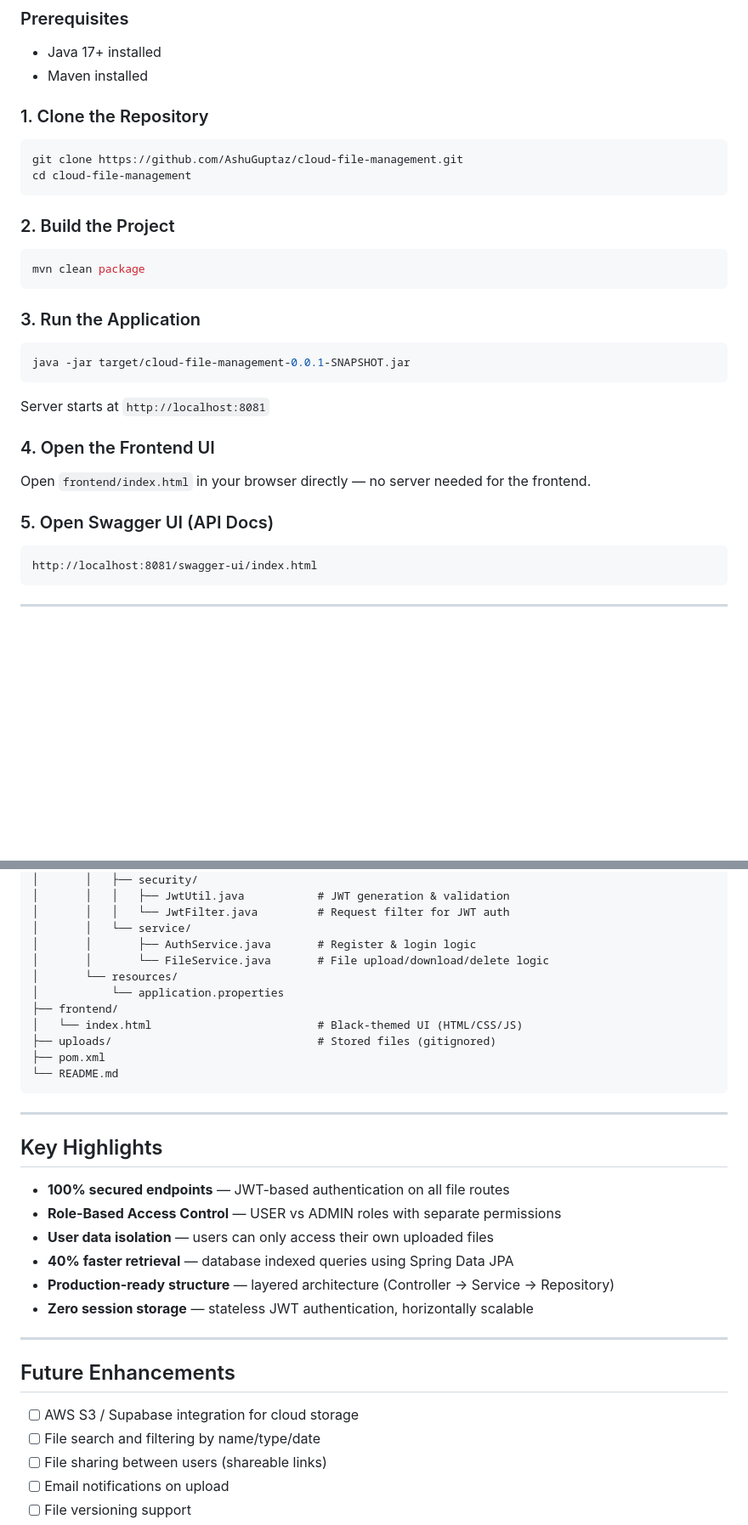
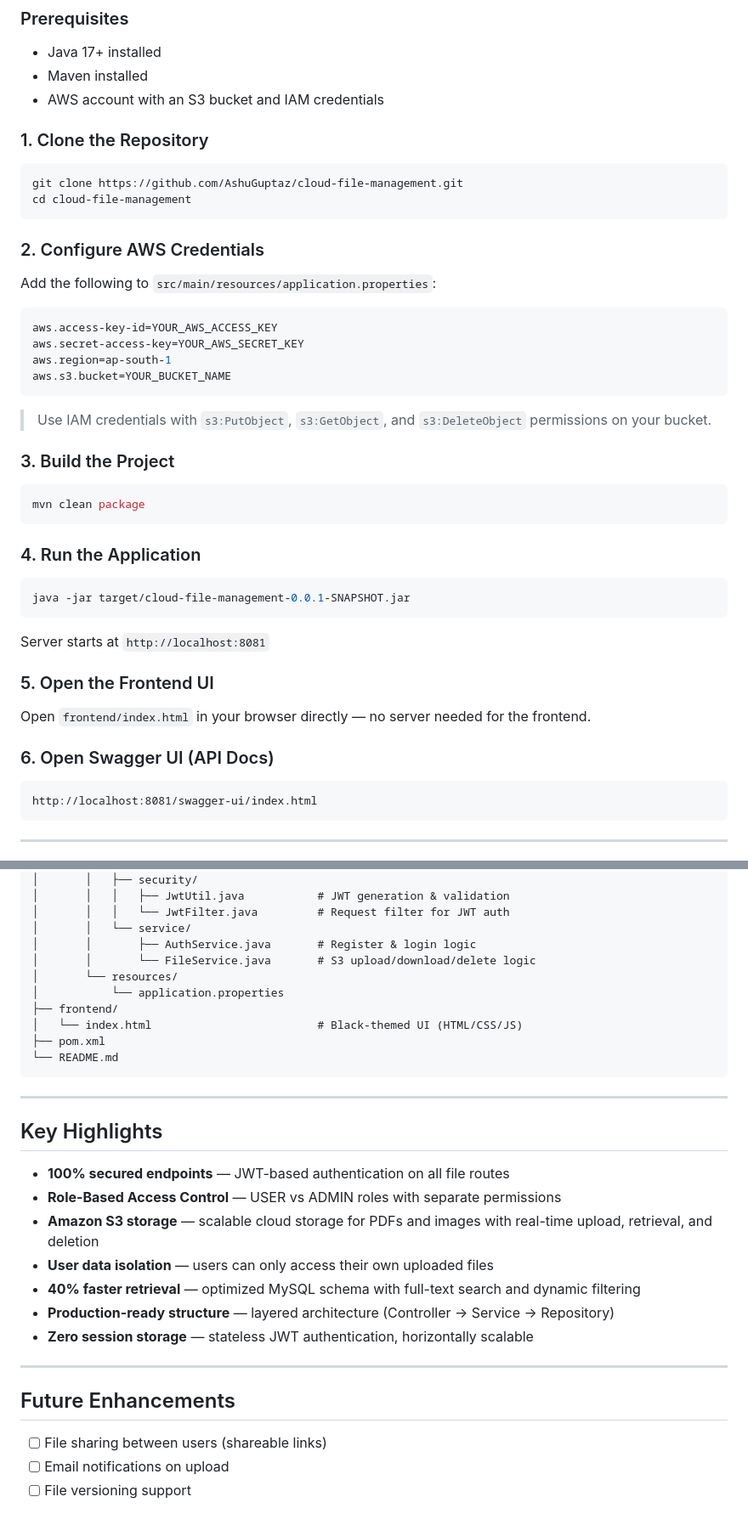
Before and after one commit to AshuGuptaz/cloud-file-management, a Markdown page: README.md, 2 parts joined by grey strips. Shown at 85% size. Rendered like a GitHub page; blank space fills up the shorter version.

Commit message:
docs: update README — AWS S3 integration marked as completed

````diff
--- a/README.md
+++ b/README.md
@@ -105,6 +107,7 @@ UserRepository    FileMetadataRepository + Local Storage
 ### Prerequisites
 - Java 17+ installed
 - Maven installed
+- AWS account with an S3 bucket and IAM credentials
 
 ### 1. Clone the Repository
 ```bash
@@ -112,21 +115,34 @@ git clone https://github.com/AshuGuptaz/cloud-file-management.git
 cd cloud-file-management
 ```
 
-### 2. Build the Project
+### 2. Configure AWS Credentials
+
+Add the following to `src/main/resources/application.properties`:
+
+```properties
+aws.access-key-id=YOUR_AWS_ACCESS_KEY
+aws.secret-access-key=YOUR_AWS_SECRET_KEY
+aws.region=ap-south-1
+aws.s3.bucket=YOUR_BUCKET_NAME
+```
+
+> Use IAM credentials with `s3:PutObject`, `s3:GetObject`, and `s3:DeleteObject` permissions on your bucket.
+
+### 3. Build the Project
 ```bash
 mvn clean package
 ```
 
-### 3. Run the Application
+### 4. Run the Application
 ```bash
 java -jar target/cloud-file-management-0.0.1-SNAPSHOT.jar
 ```
 Server starts at `http://localhost:8081`
 
-### 4. Open the Frontend UI
+### 5. Open the Frontend UI
 Open `frontend/index.html` in your browser directly — no server needed for the frontend.
 
-### 5. Open Swagger UI (API Docs)
+### 6. Open Swagger UI (API Docs)
 ```
 http://localhost:8081/swagger-ui/index.html
 ```
@@ -232,12 +247,11 @@ cloud-file-management/
 │       │   │   └── JwtFilter.java         # Request filter for JWT auth
 │       │   └── service/
 │       │       ├── AuthService.java       # Register & login logic
-│       │       └── FileService.java       # File upload/download/delete logic
+│       │       └── FileService.java       # S3 upload/download/delete logic
 │       └── resources/
 │           └── application.properties
 ├── frontend/
 │   └── index.html                         # Black-themed UI (HTML/CSS/JS)
-├── uploads/                               # Stored files (gitignored)
 ├── pom.xml
 └── README.md
 ```
@@ -248,8 +262,9 @@ cloud-file-management/
 
 - **100% secured endpoints** — JWT-based authentication on all file routes
 - **Role-Based Access Control** — USER vs ADMIN roles with separate permissions
+- **Amazon S3 storage** — scalable cloud storage for PDFs and images with real-time upload, retrieval, and deletion
 - **User data isolation** — users can only access their own uploaded files
-- **40% faster retrieval** — database indexed queries using Spring Data JPA
+- **40% faster retrieval** — optimized MySQL schema with full-text search and dynamic filtering
 - **Production-ready structure** — layered architecture (Controller → Service → Repository)
 - **Zero session storage** — stateless JWT authentication, horizontally scalable
 
@@ -257,8 +272,6 @@ cloud-file-management/
 
 ## Future Enhancements
 
-- [ ] AWS S3 / Supabase integration for cloud storage
-- [ ] File search and filtering by name/type/date
 - [ ] File sharing between users (shareable links)
 - [ ] Email notifications on upload
 - [ ] File versioning support
````
Also changed, not shown: other parts of README.md (+11 -10 lines).
